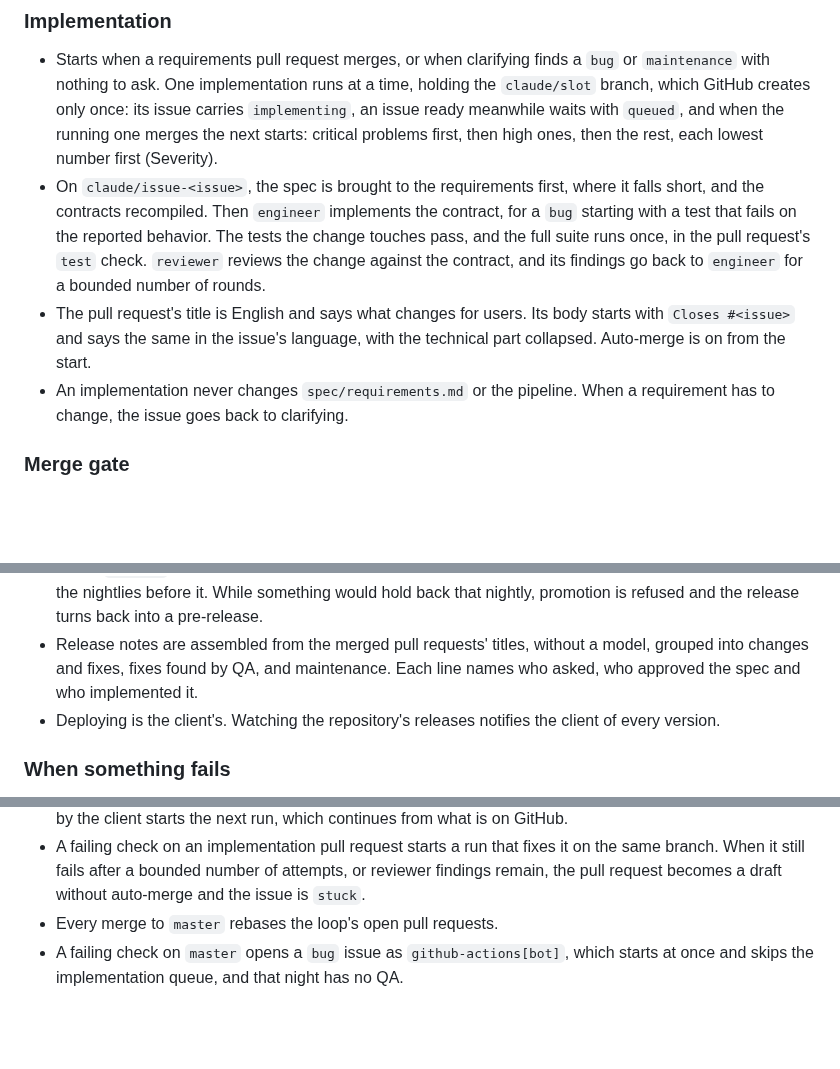
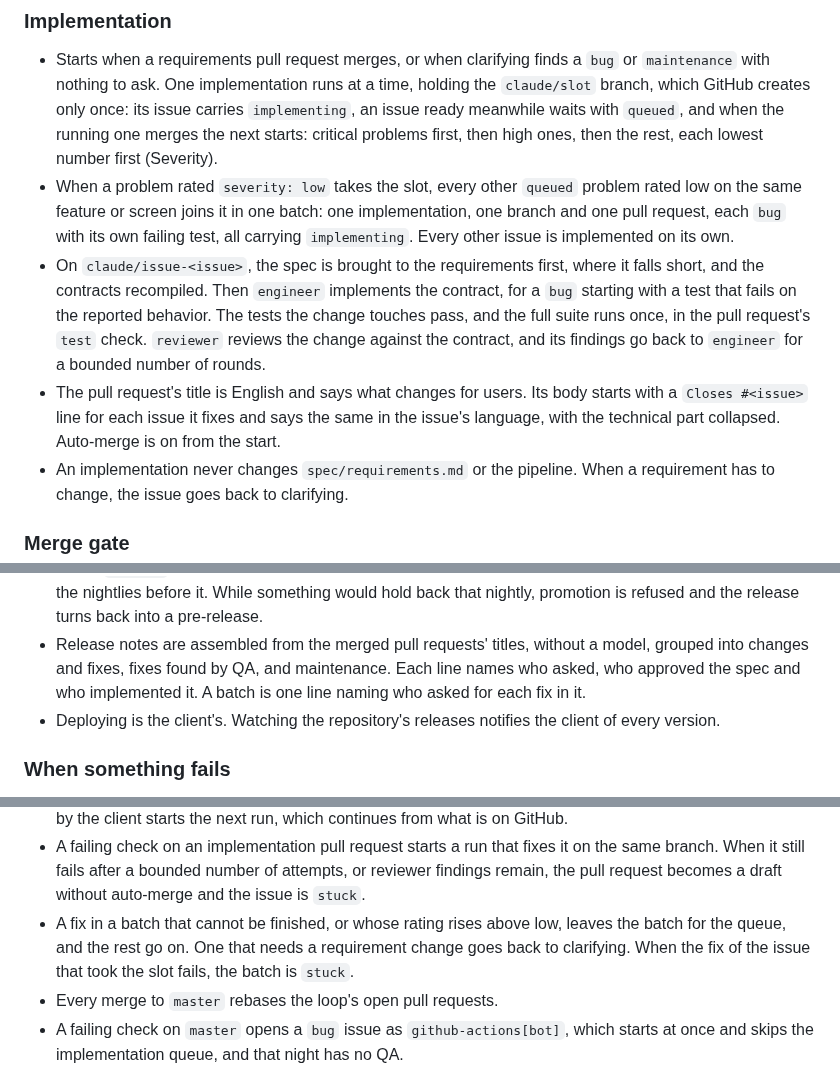
Before and after one commit to leandersabel/solvent, a Markdown page: CLAUDE.md, 3 parts joined by grey strips. Rendered like a GitHub page; blank space fills up the shorter version.

Commit message:
Low-rated problems on the same feature are implemented together
When a problem rated low takes the implementation slot, the other
queued low-rated problems on the same feature or screen join it in one
branch and one pull request, which closes each of them.

Part of #150

Co-Authored-By: Claude Opus 5.5 <noreply@anthropic.com>

```diff
--- a/CLAUDE.md
+++ b/CLAUDE.md
@@ -237,6 +237,11 @@ the client does.
   `queued`, and when the running one merges the next starts: critical
   problems first, then high ones, then the rest, each lowest number
   first (Severity).
+- When a problem rated `severity: low` takes the slot, every other
+  `queued` problem rated low on the same feature or screen joins it in
+  one batch: one implementation, one branch and one pull request, each
+  `bug` with its own failing test, all carrying `implementing`. Every
+  other issue is implemented on its own.
 - On `claude/issue-<issue>`, the spec is brought to the requirements
   first, where it falls short, and the contracts recompiled. Then
   `engineer` implements the contract, for a
@@ -246,8 +251,8 @@ the client does.
   against the contract, and its findings go back to `engineer` for a
   bounded number of rounds.
 - The pull request's title is English and says what changes for users.
-  Its body starts with `Closes #<issue>` and says the same in the
-  issue's language, with the technical part collapsed. Auto-merge is on
+  Its body starts with a `Closes #<issue>` line for each issue it
+  fixes and says the same in the issue's language, with the technical part collapsed. Auto-merge is on
   from the start.
 - An implementation never changes `spec/requirements.md` or the
   pipeline. When a requirement has to change, the issue goes back to
@@ -362,7 +367,8 @@ found and even when QA saw it once.
 - Release notes are assembled from the merged pull requests' titles,
   without a model, grouped into changes and fixes, fixes found by QA,
   and maintenance. Each line names who asked, who approved the spec
-  and who implemented it.
+  and who implemented it. A batch is one line naming who asked for each
+  fix in it.
 - Deploying is the client's. Watching the repository's releases
   notifies the client of every version.
 
@@ -392,6 +398,10 @@ found and even when QA saw it once.
   fixes it on the same branch. When it still fails after a bounded
   number of attempts, or reviewer findings remain, the pull request
   becomes a draft without auto-merge and the issue is `stuck`.
+- A fix in a batch that cannot be finished, or whose rating rises above
+  low, leaves the batch for the queue, and the rest go on. One that
+  needs a requirement change goes back to clarifying. When the fix of
+  the issue that took the slot fails, the batch is `stuck`.
 - Every merge to `master` rebases the loop's open pull requests.
 - A failing check on `master` opens a `bug` issue as
   `github-actions[bot]`, which starts at once and skips the
```
Also changed, not shown: 1 other file.
